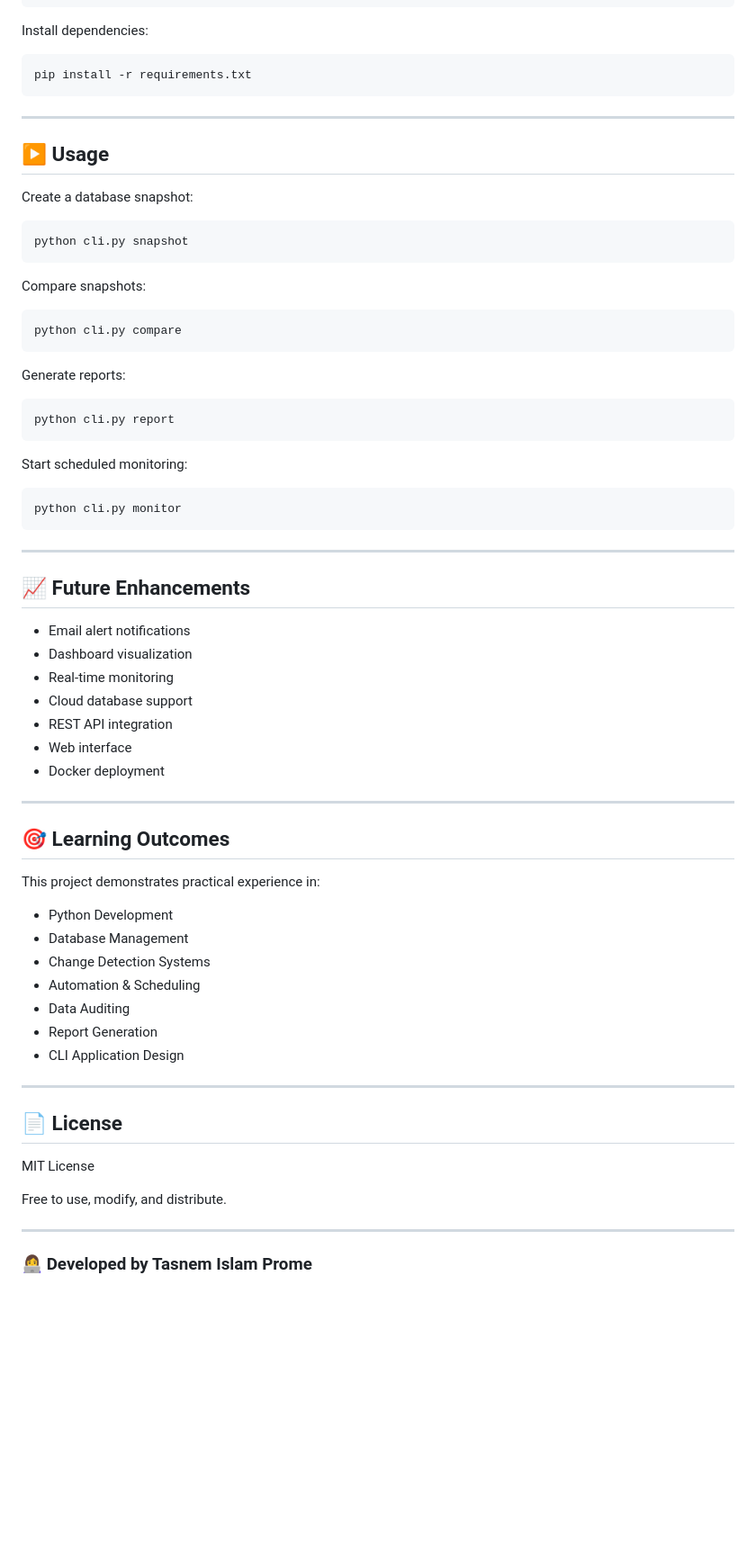
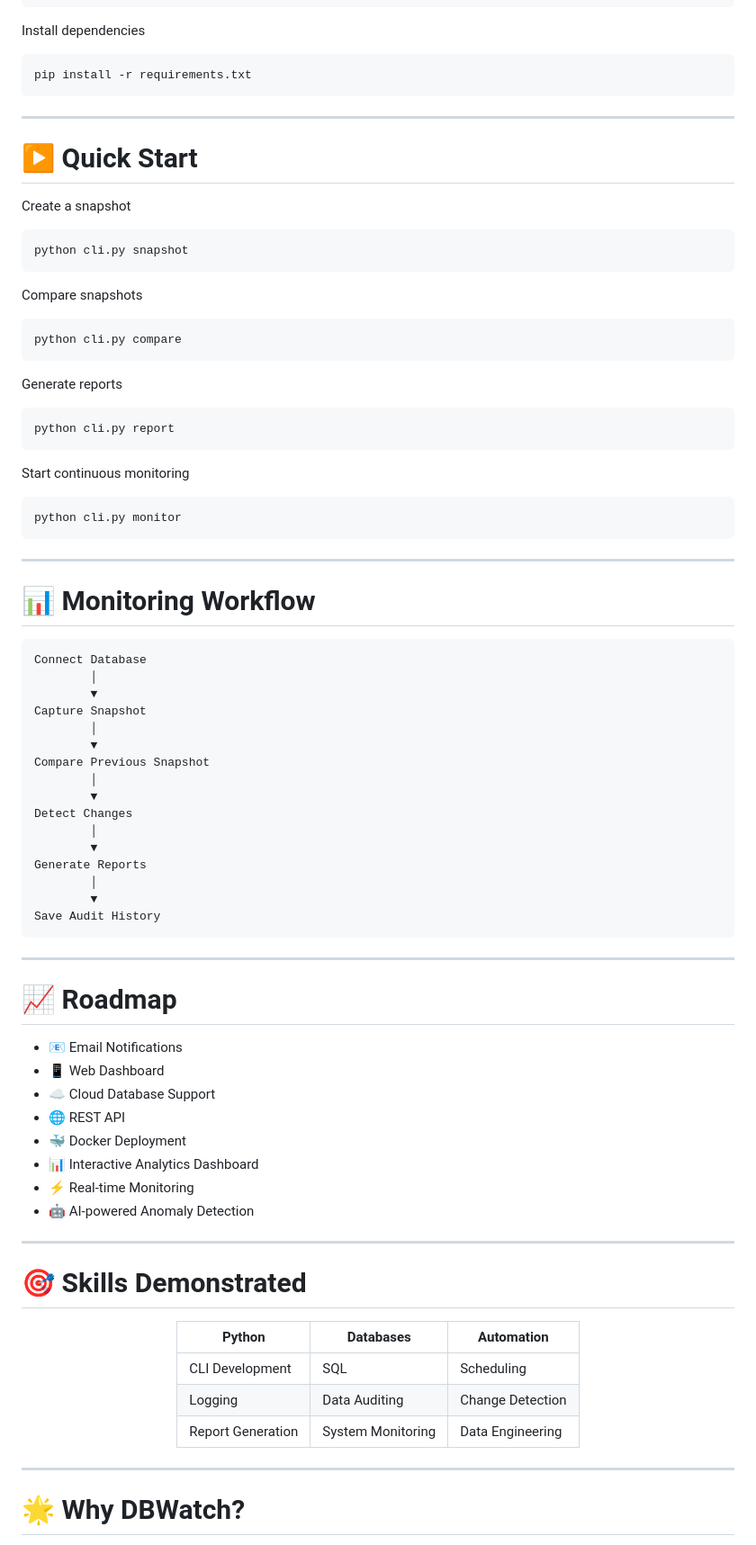
Before and after one commit to tasnem-tech/dbwatch, a Markdown page: README.md, the part around one of its changes. Shown at 90% size. Rendered like a GitHub page; blank space fills up the shorter version.

````diff
--- a/README.md
+++ b/README.md
@@ -106,7 +159,7 @@ git clone https://github.com/YOUR_USERNAME/dbwatch.git
 cd dbwatch
 ```
 
-Install dependencies:
+Install dependencies
 
 ```bash
 pip install -r requirements.txt
@@ -114,27 +167,27 @@ pip install -r requirements.txt
 
 ---
 
-## ▶️ Usage
+# ▶ Quick Start
 
-Create a database snapshot:
+Create a snapshot
 
 ```bash
 python cli.py snapshot
 ```
 
-Compare snapshots:
+Compare snapshots
 
 ```bash
 python cli.py compare
 ```
 
-Generate reports:
+Generate reports
 
 ```bash
 python cli.py report
 ```
 
-Start scheduled monitoring:
+Start continuous monitoring
 
 ```bash
 python cli.py monitor
@@ -142,39 +195,55 @@ python cli.py monitor
 
 ---
 
-## 📈 Future Enhancements
+# 📊 Monitoring Workflow
 
-* Email alert notifications
-* Dashboard visualization
-* Real-time monitoring
-* Cloud database support
-* REST API integration
-* Web interface
-* Docker deployment
+```text
+Connect Database
+        │
+        ▼
+Capture Snapshot
+        │
+        ▼
+Compare Previous Snapshot
+        │
+        ▼
+Detect Changes
+        │
+        ▼
+Generate Reports
+        │
+        ▼
+Save Audit History
+```
 
 ---
 
-## 🎯 Learning Outcomes
+# 📈 Roadmap
 
-This project demonstrates practical experience in:
-
-* Python Development
-* Database Management
-* Change Detection Systems
-* Automation & Scheduling
-* Data Auditing
-* Report Generation
-* CLI Application Design
+- 📧 Email Notifications
+- 📱 Web Dashboard
+- ☁ Cloud Database Support
+- 🌐 REST API
+- 🐳 Docker Deployment
+- 📊 Interactive Analytics Dashboard
+- ⚡ Real-time Monitoring
+- 🤖 AI-powered Anomaly Detection
 
 ---
 
-## 📄 License
+# 🎯 Skills Demonstrated
 
-MIT License
+<div align="center">
 
-Free to use, modify, and distribute.
+| Python | Databases | Automation |
+|--------|-----------|------------|
+| CLI Development | SQL | Scheduling |
+| Logging | Data Auditing | Change Detection |
+| Report Generation | System Monitoring | Data Engineering |
+
+</div>
 
 ---
 
-### 👩‍💻 Developed by Tasnem Islam Prome
+# 🌟 Why DBWatch?
 
````
Also changed, not shown: other parts of README.md (+161 -70 lines).
